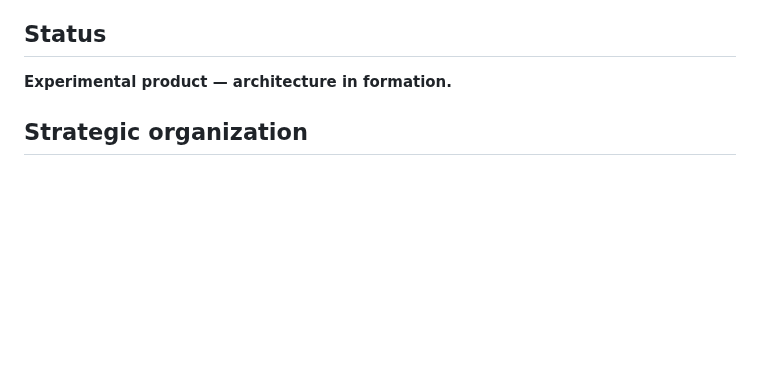
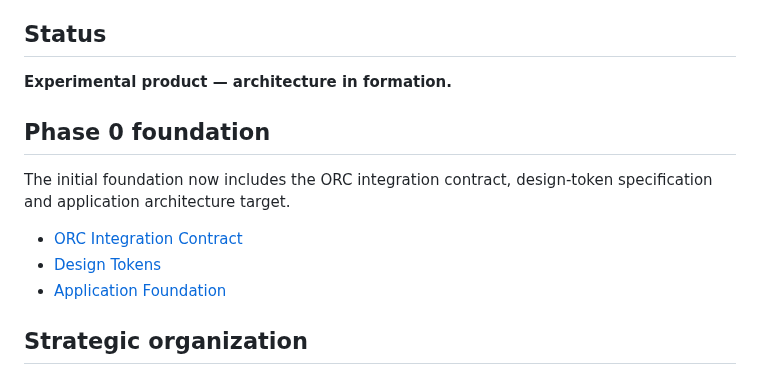
Before and after one commit to symbeon-labs/3l0-vision, a Markdown page: README.md, the part around the change. Rendered like a GitHub page; blank space fills up the shorter version.

Commit message:
docs: expose phase0 foundation

```diff
--- a/README.md
+++ b/README.md
@@ -163,6 +163,14 @@ It should not prematurely claim:
 
 **Experimental product — architecture in formation.**
 
+## Phase 0 foundation
+
+The initial foundation now includes the ORC integration contract, design-token specification and application architecture target.
+
+- [ORC Integration Contract](docs/orc-integration-contract.md)
+- [Design Tokens](docs/design-tokens.md)
+- [Application Foundation](docs/application-foundation.md)
+
 ## Strategic organization
 
 - [Project Map](docs/project-map.md)
```
